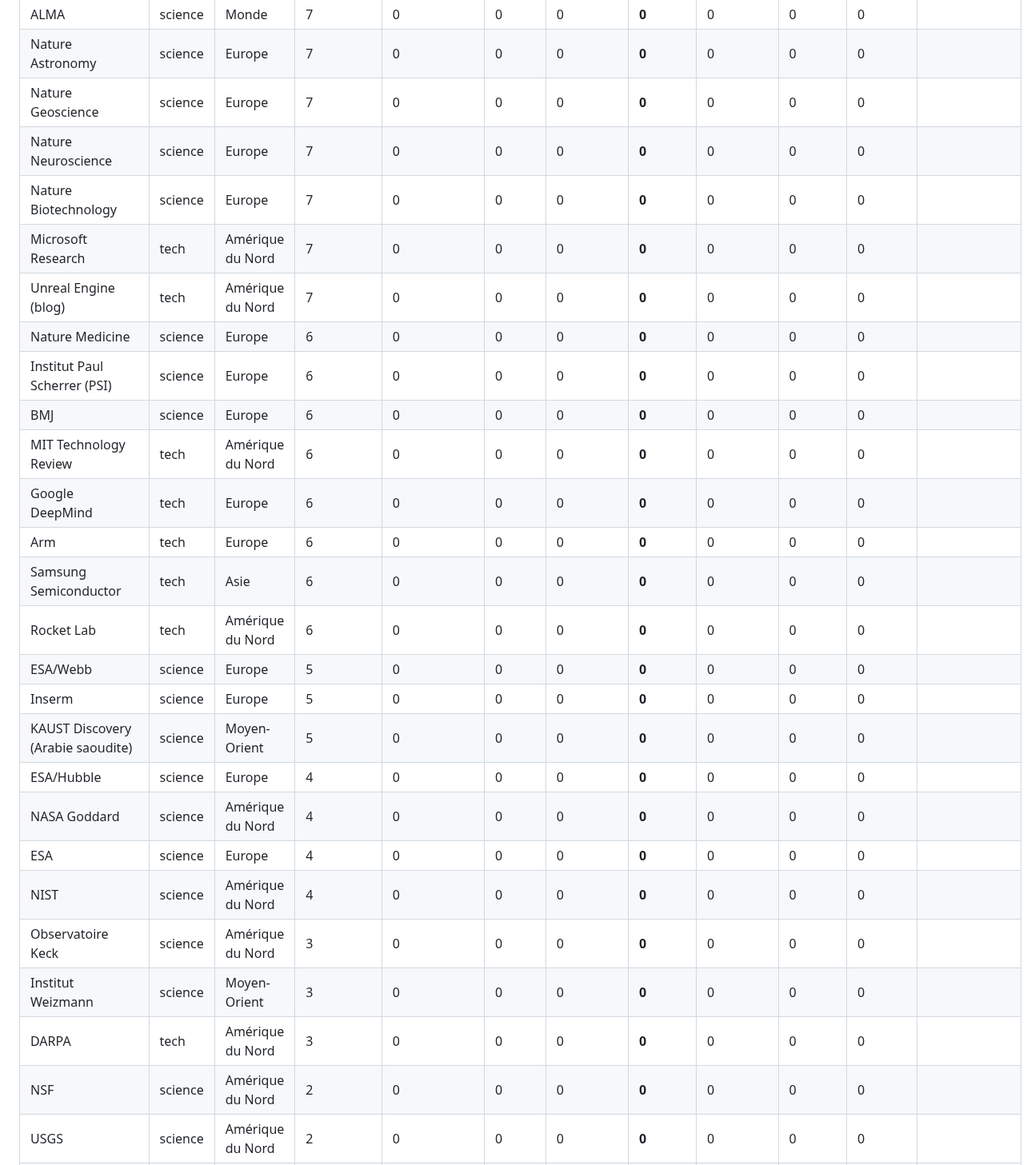
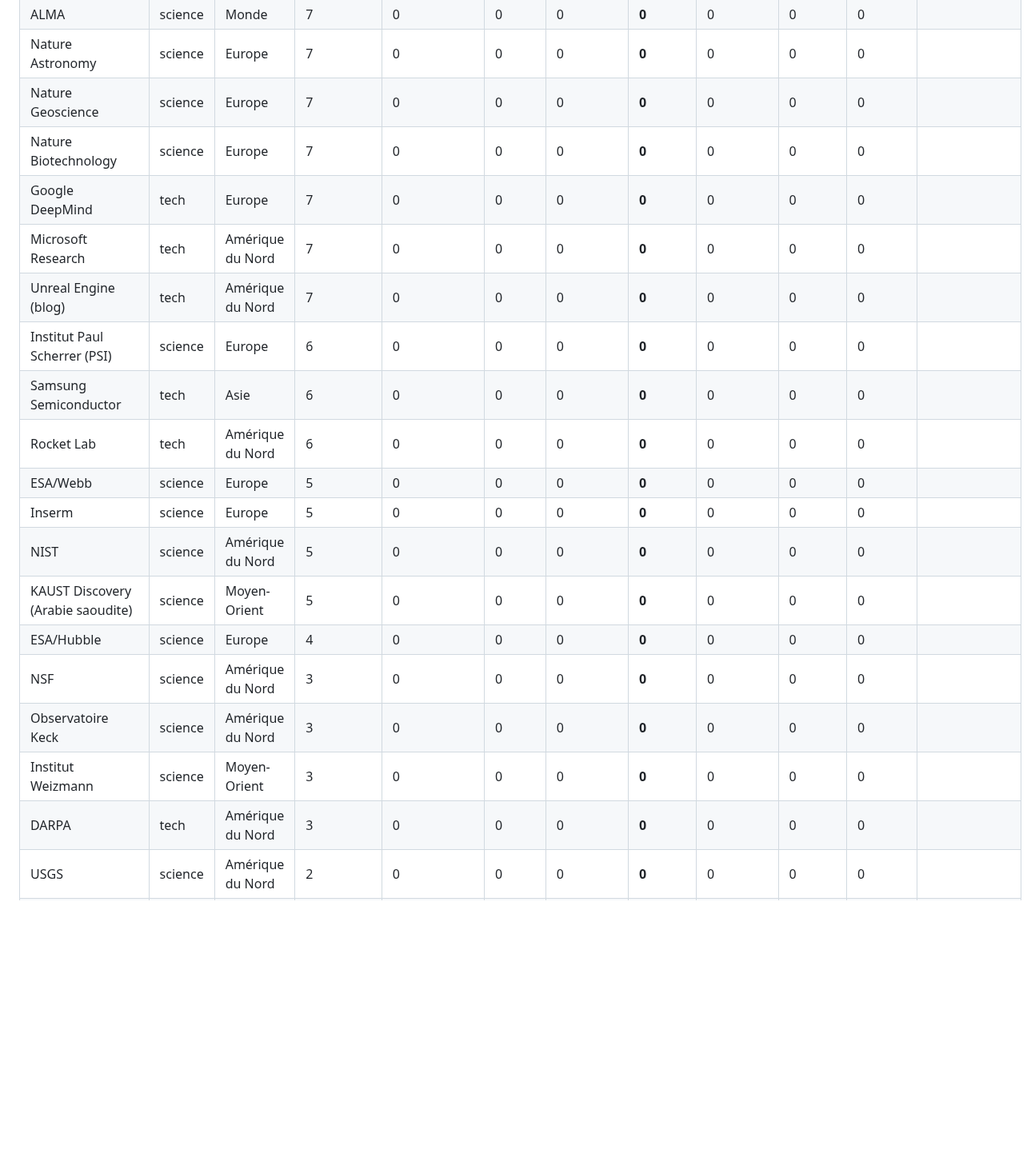
Before and after one commit to jd136413-lab/Application-science, a Markdown page: agent/bilan_sources.md, the part around one of its changes. Shown at 80% size. GitHub-like rendering; blank space fills up the shorter version.

Commit message:
Bilan des sources [skip ci]

```diff
--- a/agent/bilan_sources.md
+++ b/agent/bilan_sources.md
@@ -180,29 +187,22 @@ life : 5, earth : 4, physics : 3, aerospace : 3, energy_home : 2, environment :
 | ALMA | science | Monde | 7 | 0 | 0 | 0 | **0** | 0 | 0 | 0 |  |
 | Nature Astronomy | science | Europe | 7 | 0 | 0 | 0 | **0** | 0 | 0 | 0 |  |
 | Nature Geoscience | science | Europe | 7 | 0 | 0 | 0 | **0** | 0 | 0 | 0 |  |
-| Nature Neuroscience | science | Europe | 7 | 0 | 0 | 0 | **0** | 0 | 0 | 0 |  |
 | Nature Biotechnology | science | Europe | 7 | 0 | 0 | 0 | **0** | 0 | 0 | 0 |  |
+| Google DeepMind | tech | Europe | 7 | 0 | 0 | 0 | **0** | 0 | 0 | 0 |  |
 | Microsoft Research | tech | Amérique du Nord | 7 | 0 | 0 | 0 | **0** | 0 | 0 | 0 |  |
 | Unreal Engine (blog) | tech | Amérique du Nord | 7 | 0 | 0 | 0 | **0** | 0 | 0 | 0 |  |
-| Nature Medicine | science | Europe | 6 | 0 | 0 | 0 | **0** | 0 | 0 | 0 |  |
 | Institut Paul Scherrer (PSI) | science | Europe | 6 | 0 | 0 | 0 | **0** | 0 | 0 | 0 |  |
-| BMJ | science | Europe | 6 | 0 | 0 | 0 | **0** | 0 | 0 | 0 |  |
-| MIT Technology Review | tech | Amérique du Nord | 6 | 0 | 0 | 0 | **0** | 0 | 0 | 0 |  |
-| Google DeepMind | tech | Europe | 6 | 0 | 0 | 0 | **0** | 0 | 0 | 0 |  |
-| Arm | tech | Europe | 6 | 0 | 0 | 0 | **0** | 0 | 0 | 0 |  |
 | Samsung Semiconductor | tech | Asie | 6 | 0 | 0 | 0 | **0** | 0 | 0 | 0 |  |
 | Rocket Lab | tech | Amérique du Nord | 6 | 0 | 0 | 0 | **0** | 0 | 0 | 0 |  |
 | ESA/Webb | science | Europe | 5 | 0 | 0 | 0 | **0** | 0 | 0 | 0 |  |
 | Inserm | science | Europe | 5 | 0 | 0 | 0 | **0** | 0 | 0 | 0 |  |
+| NIST | science | Amérique du Nord | 5 | 0 | 0 | 0 | **0** | 0 | 0 | 0 |  |
 | KAUST Discovery (Arabie saoudite) | science | Moyen-Orient | 5 | 0 | 0 | 0 | **0** | 0 | 0 | 0 |  |
 | ESA/Hubble | science | Europe | 4 | 0 | 0 | 0 | **0** | 0 | 0 | 0 |  |
-| NASA Goddard | science | Amérique du Nord | 4 | 0 | 0 | 0 | **0** | 0 | 0 | 0 |  |
-| ESA | science | Europe | 4 | 0 | 0 | 0 | **0** | 0 | 0 | 0 |  |
-| NIST | science | Amérique du Nord | 4 | 0 | 0 | 0 | **0** | 0 | 0 | 0 |  |
+| NSF | science | Amérique du Nord | 3 | 0 | 0 | 0 | **0** | 0 | 0 | 0 |  |
 | Observatoire Keck | science | Amérique du Nord | 3 | 0 | 0 | 0 | **0** | 0 | 0 | 0 |  |
 | Institut Weizmann | science | Moyen-Orient | 3 | 0 | 0 | 0 | **0** | 0 | 0 | 0 |  |
 | DARPA | tech | Amérique du Nord | 3 | 0 | 0 | 0 | **0** | 0 | 0 | 0 |  |
-| NSF | science | Amérique du Nord | 2 | 0 | 0 | 0 | **0** | 0 | 0 | 0 |  |
 | USGS | science | Amérique du Nord | 2 | 0 | 0 | 0 | **0** | 0 | 0 | 0 |  |
 | NRAO (radioastronomie) | science | Amérique du Nord | 2 | 0 | 0 | 0 | **0** | 0 | 0 | 0 |  |
 | ESO | science | Europe | 1 | 0 | 0 | 0 | **0** | 0 | 0 | 0 |  |
```
Also changed, not shown: other parts of agent/bilan_sources.md (+147 -140 lines).
